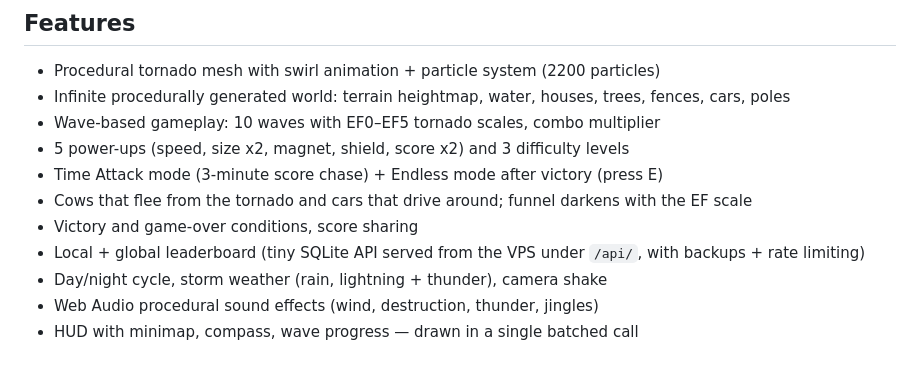
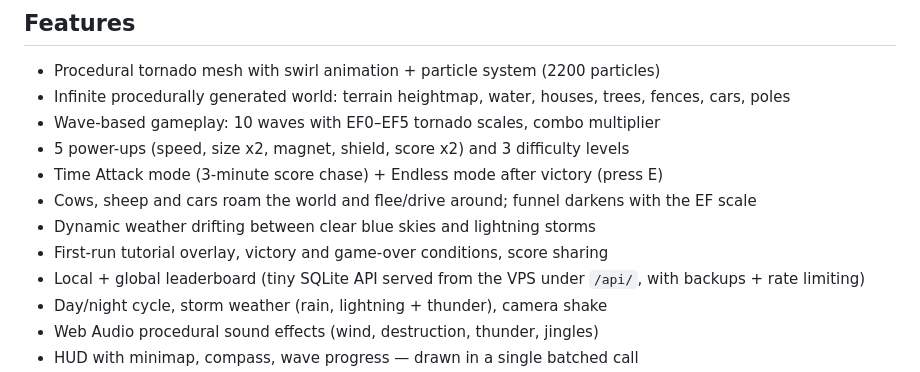
Before and after one commit to Alexandru2984/tornadoSimulation_wasm_cpp, a Markdown page: README.md, the part around the change. Rendered like a GitHub page.

Commit message:
Update README: sheep, dynamic weather, first-run tutorial

```diff
--- a/README.md
+++ b/README.md
@@ -10,8 +10,9 @@ Runs natively on desktop (OpenGL 3.3) and in the browser (WebGL 2 via Emscripten
 - Wave-based gameplay: 10 waves with EF0–EF5 tornado scales, combo multiplier
 - 5 power-ups (speed, size x2, magnet, shield, score x2) and 3 difficulty levels
 - Time Attack mode (3-minute score chase) + Endless mode after victory (press E)
-- Cows that flee from the tornado and cars that drive around; funnel darkens with the EF scale
-- Victory and game-over conditions, score sharing
+- Cows, sheep and cars roam the world and flee/drive around; funnel darkens with the EF scale
+- Dynamic weather drifting between clear blue skies and lightning storms
+- First-run tutorial overlay, victory and game-over conditions, score sharing
 - Local + global leaderboard (tiny SQLite API served from the VPS under `/api/`, with backups + rate limiting)
 - Day/night cycle, storm weather (rain, lightning + thunder), camera shake
 - Web Audio procedural sound effects (wind, destruction, thunder, jingles)
```
